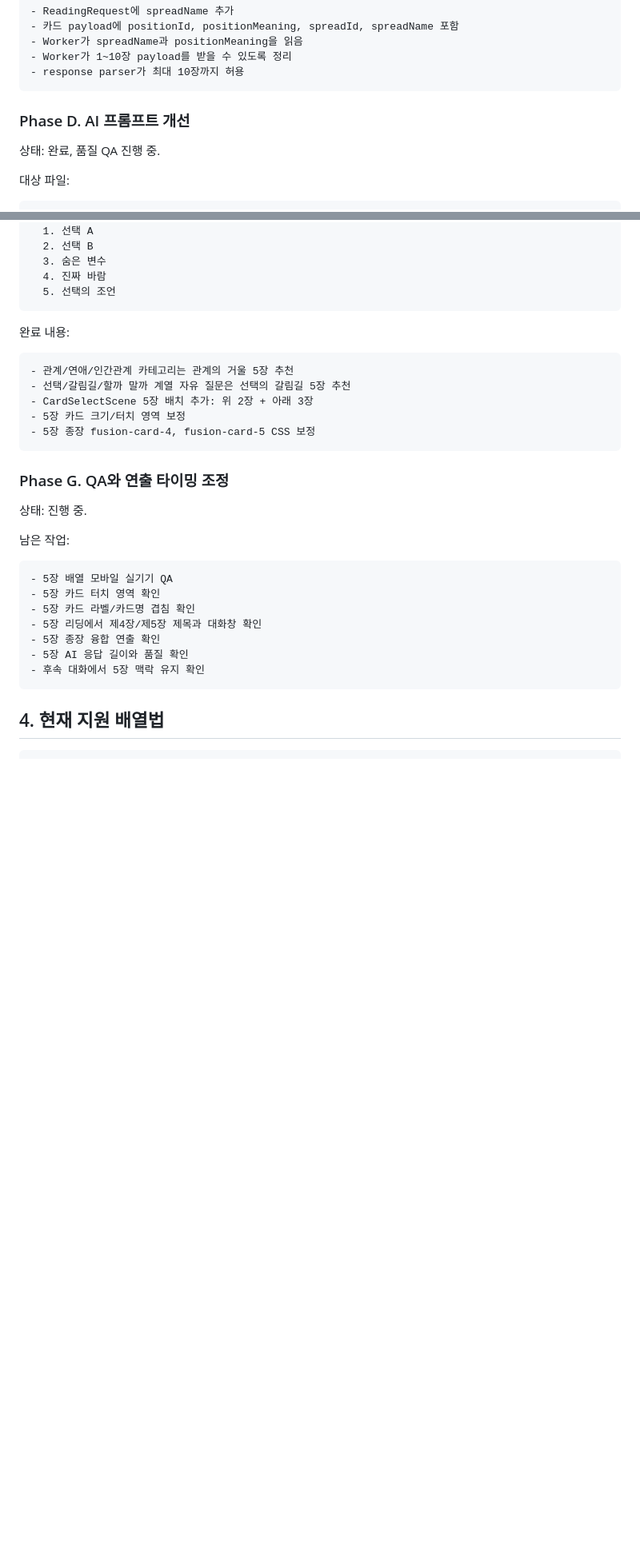
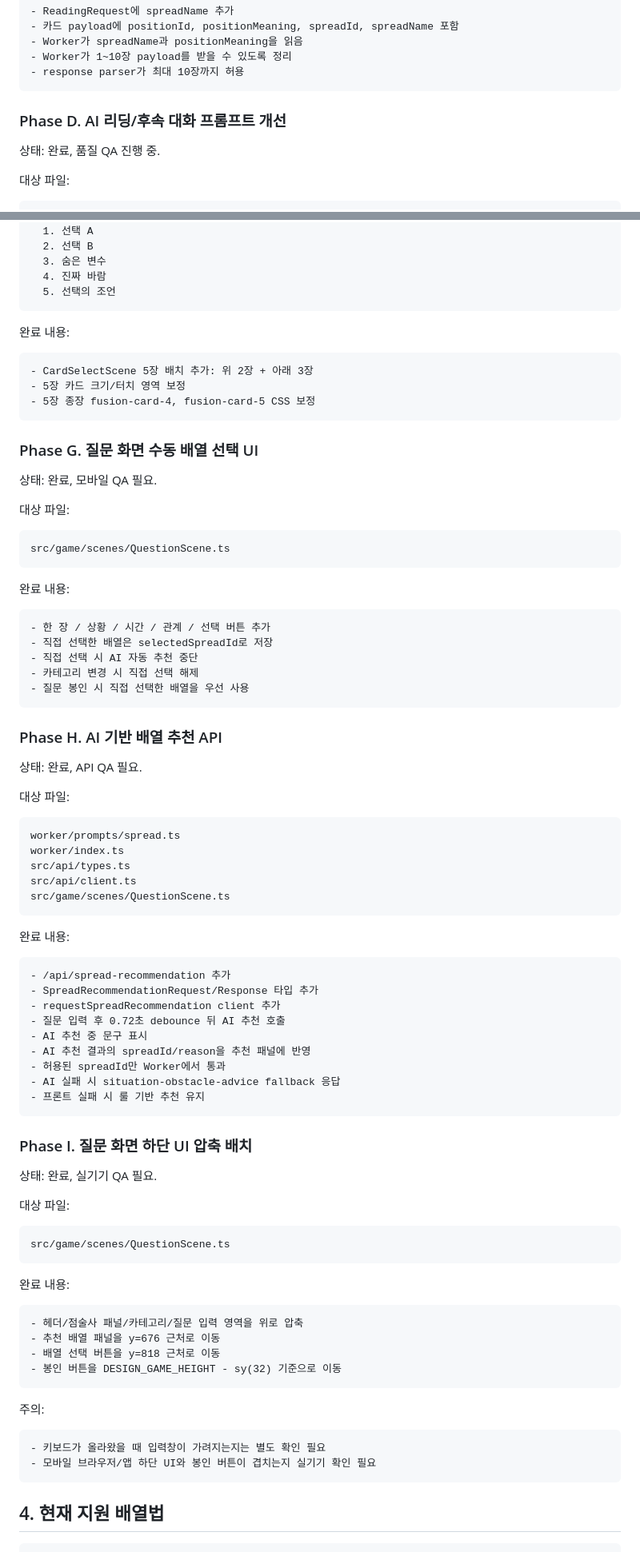
Before and after one commit to winzfs/tarrot_service, a Markdown page: docs/07_SPREAD_SYSTEM_IMPLEMENTATION_TASKS.md, 2 parts joined by grey strips. Shown at 80% size. GitHub-like rendering; blank space fills up the shorter version.

````diff
--- a/docs/07_SPREAD_SYSTEM_IMPLEMENTATION_TASKS.md
+++ b/docs/07_SPREAD_SYSTEM_IMPLEMENTATION_TASKS.md
@@ -146,7 +128,7 @@ worker/prompts/chat.ts
 - response parser가 최대 10장까지 허용
 ```
 
-### Phase D. AI 프롬프트 개선
+### Phase D. AI 리딩/후속 대화 프롬프트 개선
 
 상태: 완료, 품질 QA 진행 중.
 
@@ -228,27 +207,83 @@ positions:
 완료 내용:
 
 ```txt
-- 관계/연애/인간관계 카테고리는 관계의 거울 5장 추천
-- 선택/갈림길/할까 말까 계열 자유 질문은 선택의 갈림길 5장 추천
 - CardSelectScene 5장 배치 추가: 위 2장 + 아래 3장
 - 5장 카드 크기/터치 영역 보정
 - 5장 종장 fusion-card-4, fusion-card-5 CSS 보정
 ```
 
-### Phase G. QA와 연출 타이밍 조정
+### Phase G. 질문 화면 수동 배열 선택 UI
 
-상태: 진행 중.
+상태: 완료, 모바일 QA 필요.
 
-남은 작업:
+대상 파일:
 
 ```txt
-- 5장 배열 모바일 실기기 QA
-- 5장 카드 터치 영역 확인
-- 5장 카드 라벨/카드명 겹침 확인
-- 5장 리딩에서 제4장/제5장 제목과 대화창 확인
-- 5장 종장 융합 연출 확인
-- 5장 AI 응답 길이와 품질 확인
-- 후속 대화에서 5장 맥락 유지 확인
+src/game/scenes/QuestionScene.ts
+```
+
+완료 내용:
+
+```txt
+- 한 장 / 상황 / 시간 / 관계 / 선택 버튼 추가
+- 직접 선택한 배열은 selectedSpreadId로 저장
+- 직접 선택 시 AI 자동 추천 중단
+- 카테고리 변경 시 직접 선택 해제
+- 질문 봉인 시 직접 선택한 배열을 우선 사용
+```
+
+### Phase H. AI 기반 배열 추천 API
+
+상태: 완료, API QA 필요.
+
+대상 파일:
+
+```txt
+worker/prompts/spread.ts
+worker/index.ts
+src/api/types.ts
+src/api/client.ts
+src/game/scenes/QuestionScene.ts
+```
+
+완료 내용:
+
+```txt
+- /api/spread-recommendation 추가
+- SpreadRecommendationRequest/Response 타입 추가
+- requestSpreadRecommendation client 추가
+- 질문 입력 후 0.72초 debounce 뒤 AI 추천 호출
+- AI 추천 중 문구 표시
+- AI 추천 결과의 spreadId/reason을 추천 패널에 반영
+- 허용된 spreadId만 Worker에서 통과
+- AI 실패 시 situation-obstacle-advice fallback 응답
+- 프론트 실패 시 룰 기반 추천 유지
+```
+
+### Phase I. 질문 화면 하단 UI 압축 배치
+
+상태: 완료, 실기기 QA 필요.
+
+대상 파일:
+
+```txt
+src/game/scenes/QuestionScene.ts
+```
+
+완료 내용:
+
+```txt
+- 헤더/점술사 패널/카테고리/질문 입력 영역을 위로 압축
+- 추천 배열 패널을 y=676 근처로 이동
+- 배열 선택 버튼을 y=818 근처로 이동
+- 봉인 버튼을 DESIGN_GAME_HEIGHT - sy(32) 기준으로 이동
+```
+
+주의:
+
+```txt
+- 키보드가 올라왔을 때 입력창이 가려지는지는 별도 확인 필요
+- 모바일 브라우저/앱 하단 UI와 봉인 버튼이 겹치는지 실기기 확인 필요
 ```
 
 ## 4. 현재 지원 배열법
````
Also changed, not shown: other parts of docs/07_SPREAD_SYSTEM_IMPLEMENTATION_TASKS.md (+88 -132 lines).
